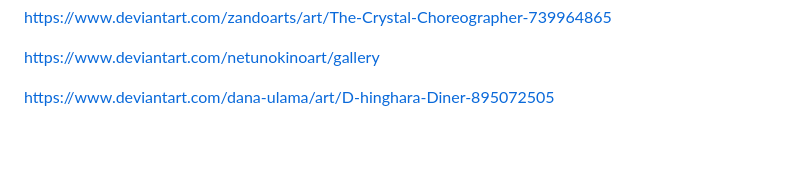
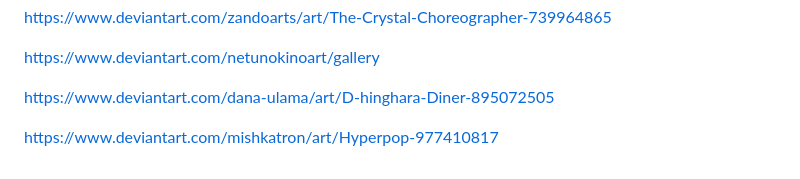
Before and after one commit to gwannon/bosque-Sh3rW00d, a Markdown page: README.md, the part around the change. Rendered like a GitHub page; blank space fills up the shorter version.

```diff
--- a/README.md
+++ b/README.md
@@ -145,3 +145,6 @@ https://www.deviantart.com/netunokinoart/gallery
 
 
 https://www.deviantart.com/dana-ulama/art/D-hinghara-Diner-895072505
+
+
+https://www.deviantart.com/mishkatron/art/Hyperpop-977410817
```
Also changed, not shown: bosque-Sh3rW00d.md (+1 -1 lines).
